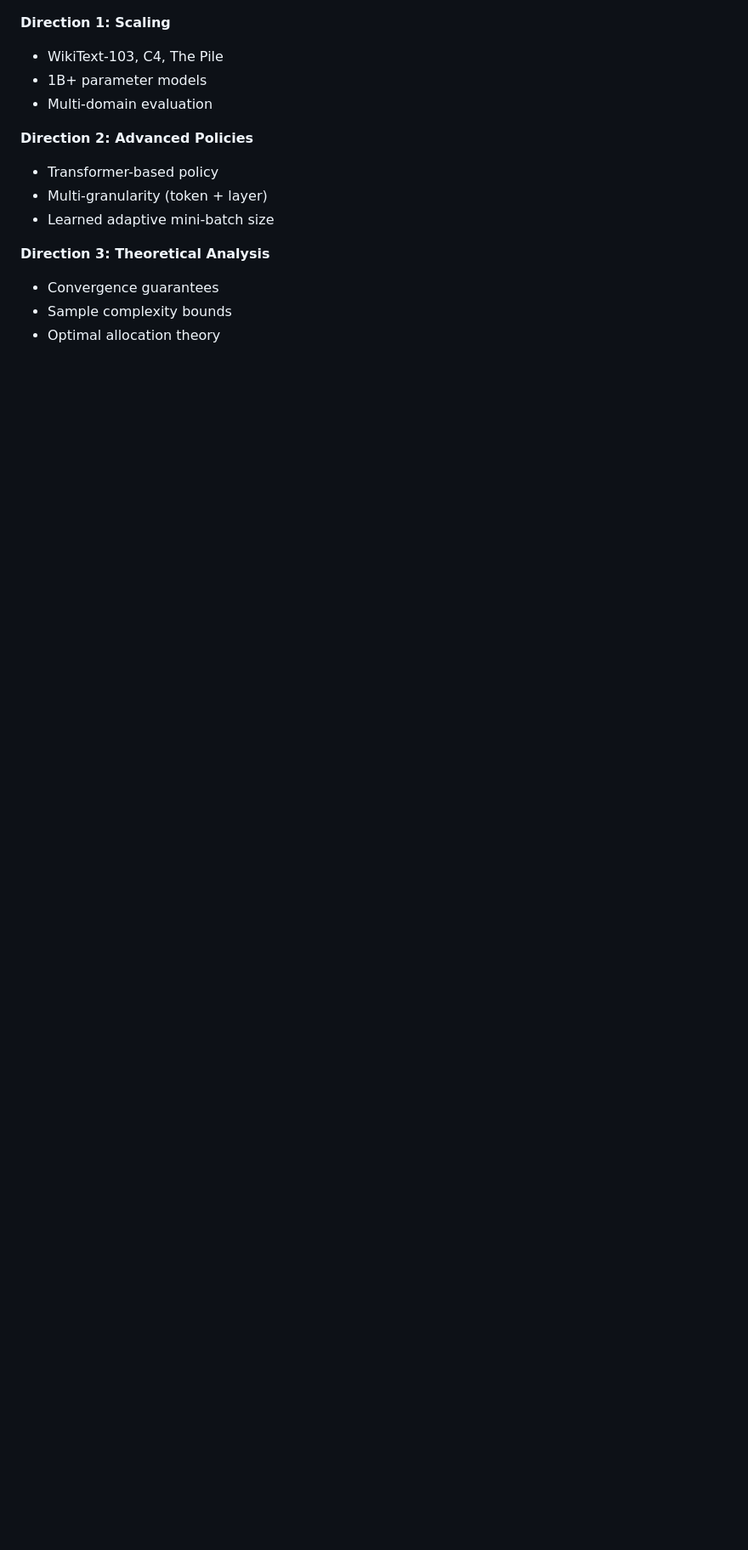
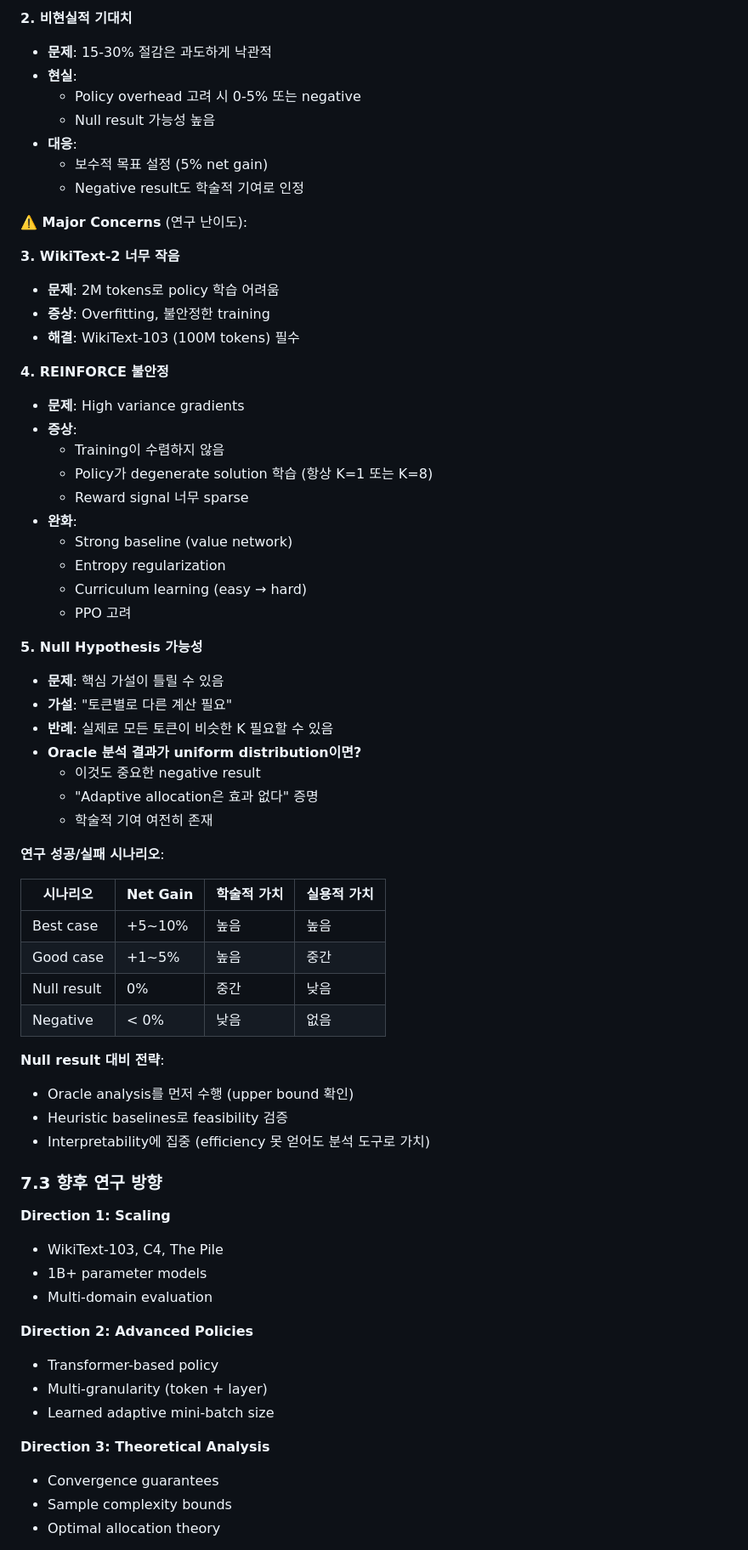
Before and after one commit to deveworld/ponderTTT, a Markdown page: ARCHIVE.md, the part around one of its changes. Shown at 85% size. GitHub-like rendering; blank space fills up the shorter version.

```diff
--- a/ARCHIVE.md
+++ b/ARCHIVE.md
@@ -470,3 +504,55 @@ difficulty(x_t) = ||∇_W L(x_t)||
+**2. 비현실적 기대치**
+- **문제**: 15-30% 절감은 과도하게 낙관적
+- **현실**:
+  - Policy overhead 고려 시 0-5% 또는 negative
+  - Null result 가능성 높음
+- **대응**:
+  - 보수적 목표 설정 (5% net gain)
+  - Negative result도 학술적 기여로 인정
+
+**⚠️ Major Concerns** (연구 난이도):
+
+**3. WikiText-2 너무 작음**
+- **문제**: 2M tokens로 policy 학습 어려움
+- **증상**: Overfitting, 불안정한 training
+- **해결**: WikiText-103 (100M tokens) 필수
+
+**4. REINFORCE 불안정**
+- **문제**: High variance gradients
+- **증상**:
+  - Training이 수렴하지 않음
+  - Policy가 degenerate solution 학습 (항상 K=1 또는 K=8)
+  - Reward signal 너무 sparse
+- **완화**:
+  - Strong baseline (value network)
+  - Entropy regularization
+  - Curriculum learning (easy → hard)
+  - PPO 고려
+
+**5. Null Hypothesis 가능성**
+- **문제**: 핵심 가설이 틀릴 수 있음
+- **가설**: "토큰별로 다른 계산 필요"
+- **반례**: 실제로 모든 토큰이 비슷한 K 필요할 수 있음
+- **Oracle 분석 결과가 uniform distribution이면?**
+  - 이것도 중요한 negative result
+  - "Adaptive allocation은 효과 없다" 증명
+  - 학술적 기여 여전히 존재
+
+**연구 성공/실패 시나리오**:
+
+| 시나리오 | Net Gain | 학술적 가치 | 실용적 가치 |
+|---------|----------|------------|------------|
+| Best case | +5~10% | 높음 | 높음 |
+| Good case | +1~5% | 높음 | 중간 |
+| Null result | 0% | 중간 | 낮음 |
+| Negative | < 0% | 낮음 | 없음 |
+
+**Null result 대비 전략**:
+- Oracle analysis를 먼저 수행 (upper bound 확인)
+- Heuristic baselines로 feasibility 검증
+- Interpretability에 집중 (efficiency 못 얻어도 분석 도구로 가치)
+
+### 7.3 향후 연구 방향
 
 **Direction 1: Scaling**
 - WikiText-103, C4, The Pile
```
Also changed, not shown: other parts of ARCHIVE.md (+92 -28 lines).
